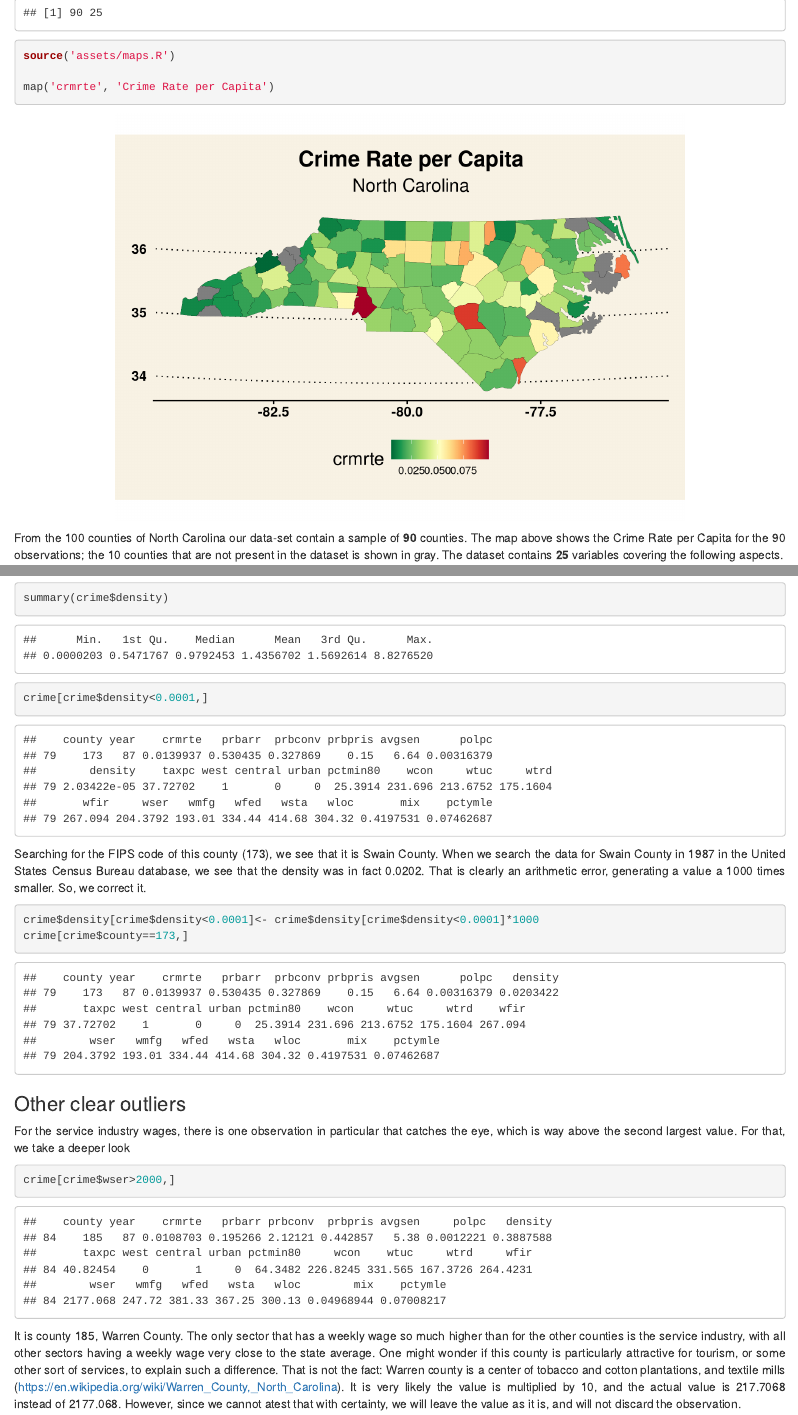
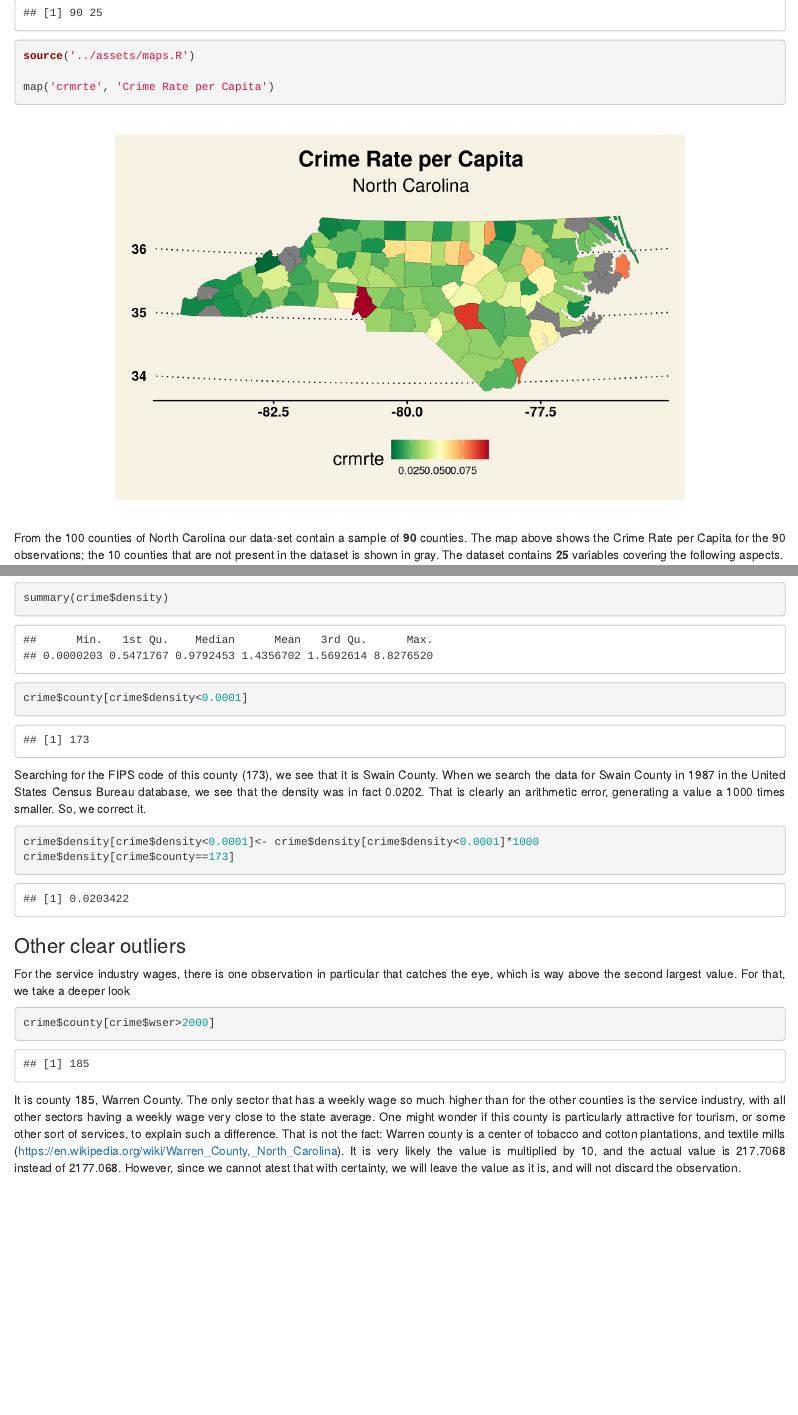
Before and after one commit to psnonis/CrimeRate, an R Markdown document (individual/Up to data cleaning_Duda.Rmd): the page in a window 1100 px wide, from 1240 px down, and a second part further down, joined at a grey line. Rendered offline with R 4.5, knitr and Pandoc, with nearby package versions; drawn as R Markdown's standard HTML page in place of the format the file asks for.

Commit message:
rmd files for the data cleaning duda

````diff
--- a/individual/Up to data cleaning_Duda.Rmd
+++ b/individual/Up to data cleaning_Duda.Rmd
@@ -86,7 +86,7 @@ dim(crime)
 ```
 
 ```{r crimemap, fig.align = 'center', warning = FALSE}
-source('assets/maps.R')
+source('../assets/maps.R')
 
 map('crmrte', 'Crime Rate per Capita')
 ```
@@ -162,14 +162,14 @@ summary(crime$density)
 ```
 
 ```{r Small Density Value}
-crime[crime$density<0.0001,]
+crime$county[crime$density<0.0001]
 ```
 Searching for the FIPS code of this county (173), we see that it is Swain County. When we search the data for Swain County in 1987 in the United States Census Bureau database, we see that the density was in fact 0.0202. That is clearly an arithmetic error, generating a value a 1000 times smaller. So, we correct it.
 
 ```{r Correcting Swain County Density}
 
 crime$density[crime$density<0.0001]<- crime$density[crime$density<0.0001]*1000
-crime[crime$county==173,]
+crime$density[crime$county==173]
 ```
 
 ### Other clear outliers
@@ -177,7 +177,7 @@ crime[crime$county==173,]
 For the service industry wages, there is one observation in particular that catches the eye, which is way above the second largest value. For that, we take a deeper look
 
 ```{r Service Industry Investigation}
-crime[crime$wser>2000,]
+crime$county[crime$wser>2000]
 ```
 
 It is county 185, Warren County. The only sector that has a weekly wage so much higher than for the other counties is the service industry, with all other sectors having a weekly wage very close to the state average. One might wonder if this county is particularly attractive for tourism, or some other sort of services, to explain such a difference. That is not the fact: Warren county is a center of tobacco and cotton plantations, and textile mills (https://en.wikipedia.org/wiki/Warren_County,_North_Carolina). It is very likely the value is multiplied by 10, and the actual value is 217.7068 instead of 2177.068. However, since we cannot atest that with certainty, we will leave the value as it is, and will not discard the observation.
````
Also changed, not shown: individual/Up to data cleaning_Duda.Rmd (2 more changed lines).
